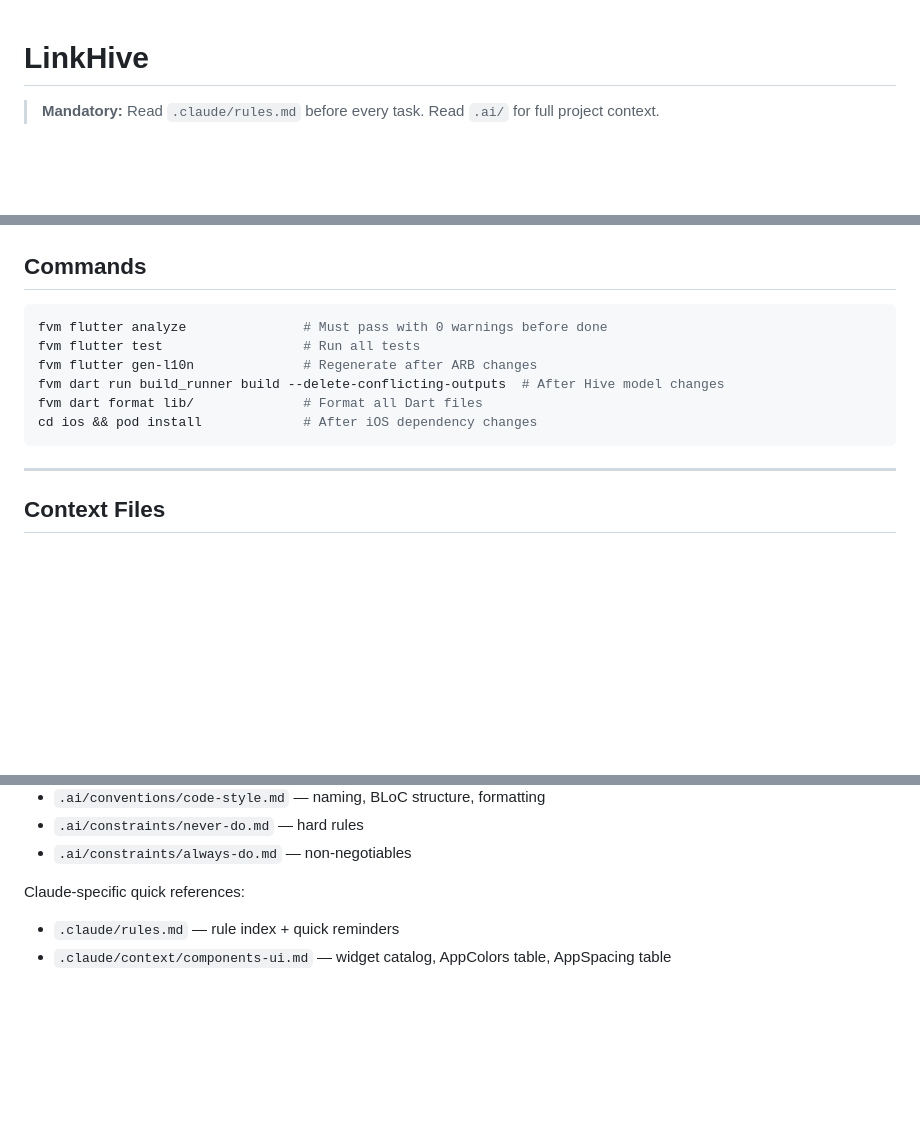
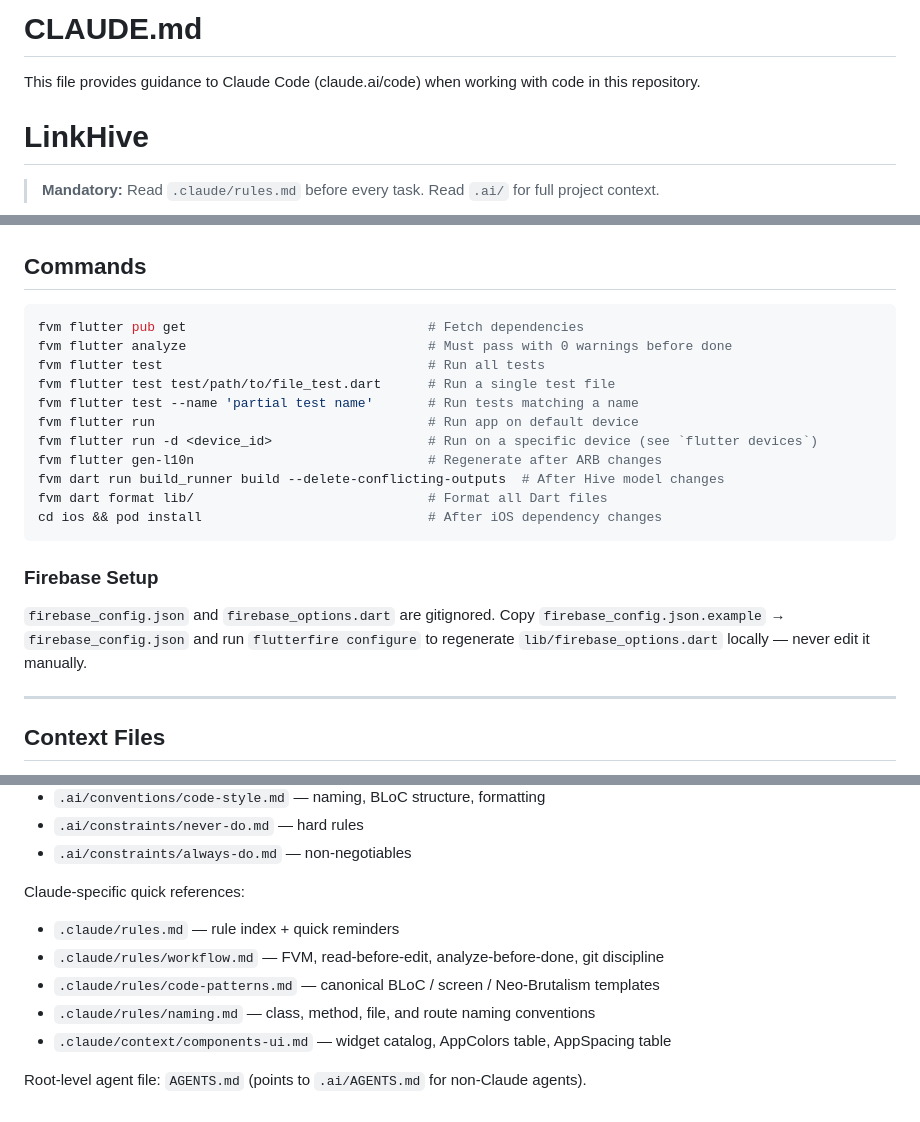
Before and after one commit to Kunjshingala/LinkHive, a Markdown page: .claude/CLAUDE.md, 3 parts joined by grey strips. Drawn GitHub-style; blank space fills up the shorter version.

Commit message:
docs: update CLAUDE.md with expanded command list and rule references

````diff
--- a/.claude/CLAUDE.md
+++ b/.claude/CLAUDE.md
@@ -1,3 +1,7 @@
+# CLAUDE.md
+
+This file provides guidance to Claude Code (claude.ai/code) when working with code in this repository.
+
 # LinkHive
 
 > **Mandatory:** Read `.claude/rules.md` before every task. Read `.ai/` for full project context.
@@ -141,13 +145,22 @@ lib/
 ## Commands
 
 ```bash
-fvm flutter analyze               # Must pass with 0 warnings before done
-fvm flutter test                  # Run all tests
-fvm flutter gen-l10n              # Regenerate after ARB changes
+fvm flutter pub get                               # Fetch dependencies
+fvm flutter analyze                               # Must pass with 0 warnings before done
+fvm flutter test                                  # Run all tests
+fvm flutter test test/path/to/file_test.dart      # Run a single test file
+fvm flutter test --name 'partial test name'       # Run tests matching a name
+fvm flutter run                                   # Run app on default device
+fvm flutter run -d <device_id>                    # Run on a specific device (see `flutter devices`)
+fvm flutter gen-l10n                              # Regenerate after ARB changes
 fvm dart run build_runner build --delete-conflicting-outputs  # After Hive model changes
-fvm dart format lib/              # Format all Dart files
-cd ios && pod install             # After iOS dependency changes
+fvm dart format lib/                              # Format all Dart files
+cd ios && pod install                             # After iOS dependency changes
 ```
+
+### Firebase Setup
+
+`firebase_config.json` and `firebase_options.dart` are gitignored. Copy `firebase_config.json.example` → `firebase_config.json` and run `flutterfire configure` to regenerate `lib/firebase_options.dart` locally — never edit it manually.
 
 ---
 
@@ -163,4 +176,9 @@ Full context lives in `.ai/`:
 
 Claude-specific quick references:
 - `.claude/rules.md` — rule index + quick reminders
+- `.claude/rules/workflow.md` — FVM, read-before-edit, analyze-before-done, git discipline
+- `.claude/rules/code-patterns.md` — canonical BLoC / screen / Neo-Brutalism templates
+- `.claude/rules/naming.md` — class, method, file, and route naming conventions
 - `.claude/context/components-ui.md` — widget catalog, AppColors table, AppSpacing table
+
+Root-level agent file: `AGENTS.md` (points to `.ai/AGENTS.md` for non-Claude agents).
````
